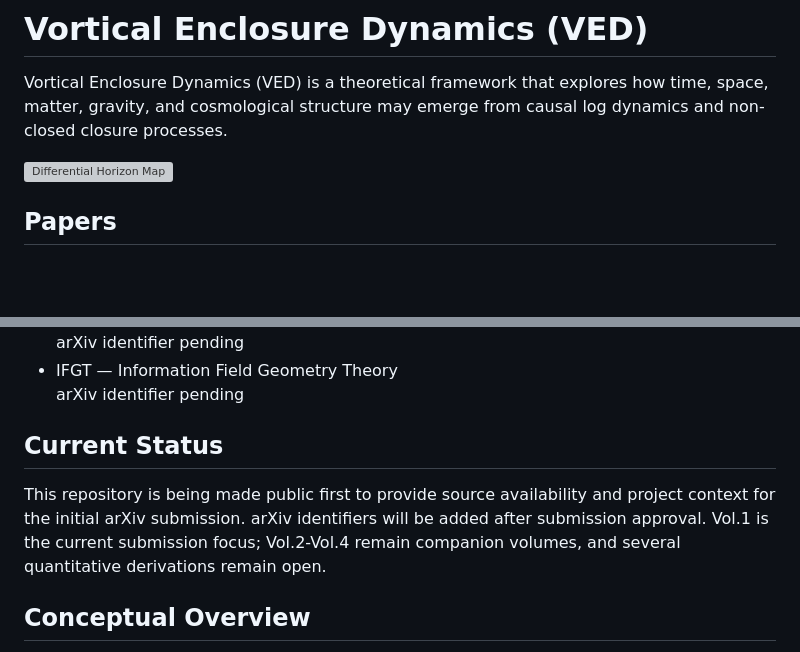
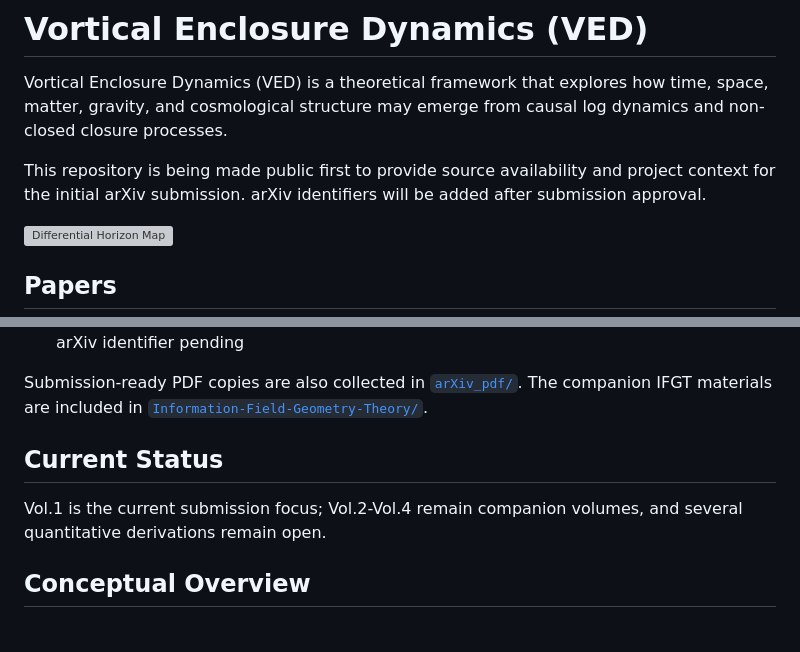
Before and after one commit to yuhki4-hue/vortical-enclosure-dynamics, a Markdown page: README.md, 2 parts joined by grey strips. Rendered like a GitHub page; blank space fills up the shorter version; grey boxes are pictures that could not be loaded.

```diff
--- a/README.md
+++ b/README.md
@@ -1,6 +1,8 @@
 # Vortical Enclosure Dynamics (VED)
 
 Vortical Enclosure Dynamics (VED) is a theoretical framework that explores how time, space, matter, gravity, and cosmological structure may emerge from causal log dynamics and non-closed closure processes.
+
+This repository is being made public first to provide source availability and project context for the initial arXiv submission. arXiv identifiers will be added after submission approval.
 
 ![Differential Horizon Map](figures/differential_horizon_map.svg)
 
@@ -16,10 +18,11 @@ Vortical Enclosure Dynamics (VED) is a theoretical framework that explores how t
   arXiv identifier pending
-- IFGT — Information Field Geometry Theory
-  arXiv identifier pending
+
+Submission-ready PDF copies are also collected in [`arXiv_pdf/`](arXiv_pdf/).
+The companion IFGT materials are included in [`Information-Field-Geometry-Theory/`](Information-Field-Geometry-Theory/).
 
 ## Current Status
 
-This repository is being made public first to provide source availability and project context for the initial arXiv submission. arXiv identifiers will be added after submission approval. Vol.1 is the current submission focus; Vol.2-Vol.4 remain companion volumes, and several quantitative derivations remain open.
+Vol.1 is the current submission focus; Vol.2-Vol.4 remain companion volumes, and several quantitative derivations remain open.
 
 ## Conceptual Overview
 
```
Also changed, not shown: other parts of README.md (+4 -4 lines), README_ja.md (+10 -7 lines).
